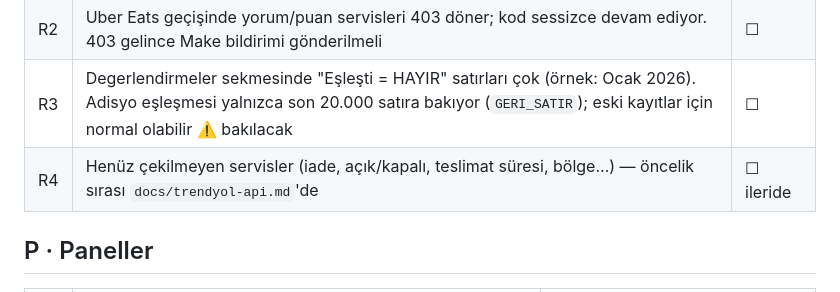
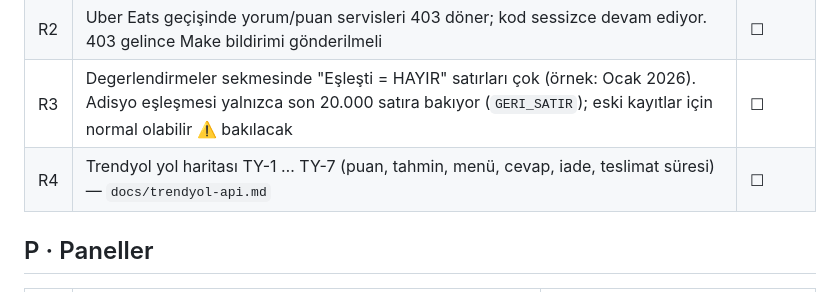
Before and after one commit to mertharman-dotcom/a-ajandepos-, a Markdown page: docs/kontrol-listesi.md, the part around the change. Rendered like a GitHub page.

```diff
--- a/docs/kontrol-listesi.md
+++ b/docs/kontrol-listesi.md
@@ -86,7 +86,7 @@ doğrulanmalı. Durum: ☐ açık · ◐ devam ediyor · ☑ çözüldü.
 | R1 | Trendyol API kimlik bilgileri (token) üç `.gs` dosyasında açık yazılı ve depoda. Script Properties'e taşınmalı; depo herkese açıksa Trendyol panelinden yenilenmeli | ☐ |
 | R2 | Uber Eats geçişinde yorum/puan servisleri 403 döner; kod sessizce devam ediyor. 403 gelince Make bildirimi gönderilmeli | ☐ |
 | R3 | Degerlendirmeler sekmesinde "Eşleşti = HAYIR" satırları çok (örnek: Ocak 2026). Adisyo eşleşmesi yalnızca son 20.000 satıra bakıyor (`GERI_SATIR`); eski kayıtlar için normal olabilir ⚠️ bakılacak | ☐ |
-| R4 | Henüz çekilmeyen servisler (iade, açık/kapalı, teslimat süresi, bölge…) — öncelik sırası `docs/trendyol-api.md`'de | ☐ ileride |
+| R4 | Trendyol yol haritası TY-1 … TY-7 (puan, tahmin, menü, cevap, iade, teslimat süresi) — `docs/trendyol-api.md` | ☐ |
 
 ## P · Paneller
 
```
Also changed, not shown: docs/trendyol-api.md (+15 -13 lines).
